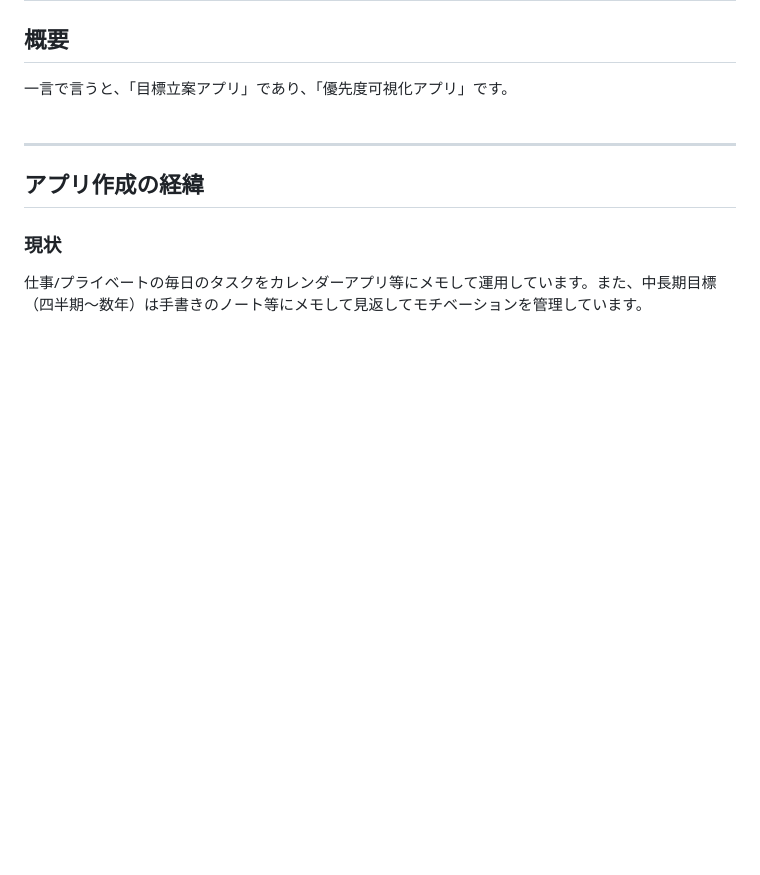
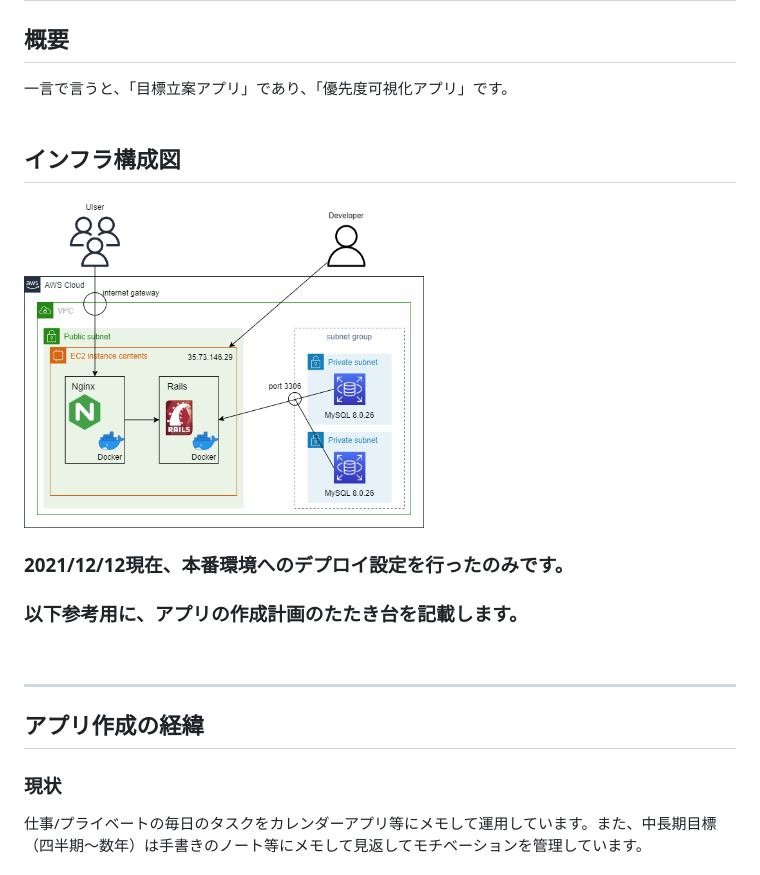
Before and after one commit to matsu1226/rails_sakisuru, a Markdown page: README.md, the part around the change. Rendered like a GitHub page; pictures changed too: image/Infrastructure.png (added); blank space fills up the shorter version.

Commit message:
AWSの設定完了/インフラ図とREADMEの作成 #27

```diff
--- a/README.md
+++ b/README.md
@@ -2,6 +2,14 @@
 
 ## 概要
 一言で言うと、「目標立案アプリ」であり、「優先度可視化アプリ」です。<br>
+<br>
+
+## インフラ構成図
+<img src="image/Infrastructure.png" width="400px">
+
+
+### 2021/12/12現在、本番環境へのデプロイ設定を行ったのみです。
+### 以下参考用に、アプリの作成計画のたたき台を記載します。<br>
 <br>
 
 ---
```
Also changed, not shown: 2 other files.
